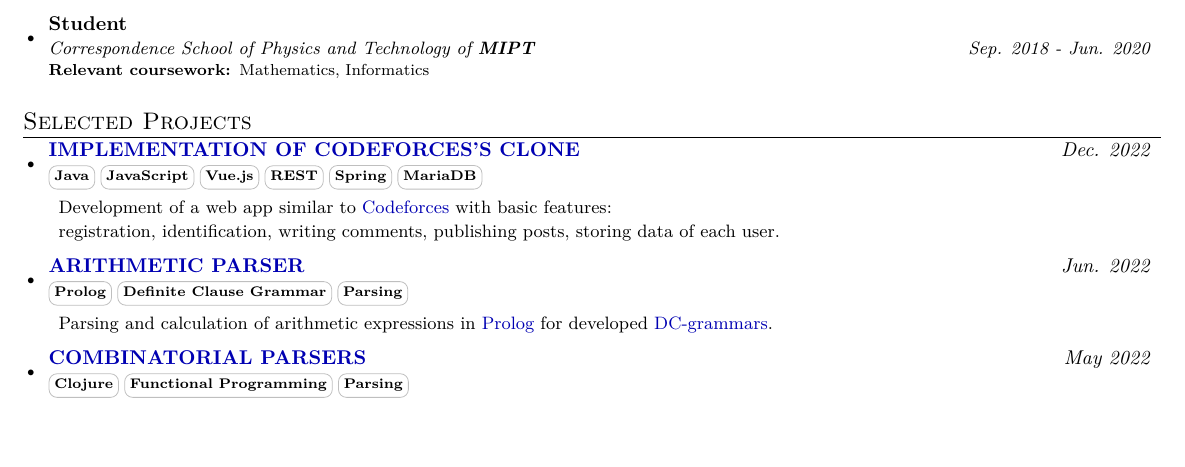
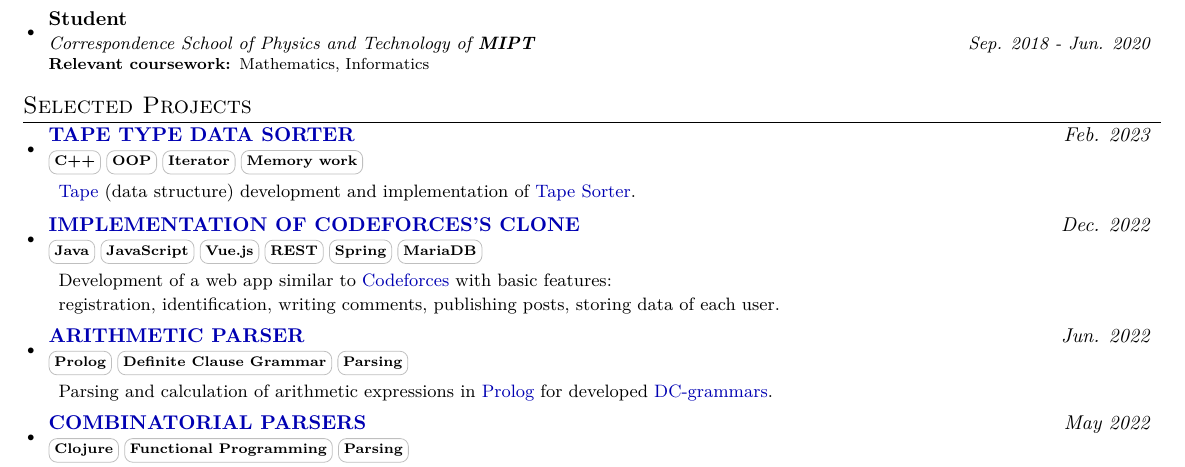
Before and after one commit to maladetska/CV, a LaTeX document (main.tex): part of the page, cut so that both start at the same text, the shorter picture padded with empty space. Compiled offline with pdfLaTeX.

Commit message:
new CV version

```diff
--- a/main.tex
+++ b/main.tex
@@ -154,6 +154,12 @@
 \section{Selected Projects}
   \resumeSubHeadingListStart
   \vspace{-1pt}
+  \resumeProjSubheading
+      {\href{https://github.com/maladetska/TapeSorter}{TAPE TYPE DATA SORTER}}{\textit{Feb. 2023}}
+      {\skill{\textbf{C++}} \skill{\textbf{OOP}} \skill{\textbf{Iterator}} \skill{\textbf{Memory work}}}{}
+          \resumeDesc{
+             {\href{https://github.com/maladetska/TapeSorter/blob/main/lib/tape.h}{Tape}} (data structure) development and implementation of {\href{https://github.com/maladetska/TapeSorter/blob/main/lib/tape_sorter.cpp}{Tape Sorter}}.
+          }
     \resumeProjSubheading
       {\href{https://github.com/maladetska/web/REST}{IMPLEMENTATION OF CODEFORCES'S CLONE}}{\textit{Dec. 2022}}
       {\skill{\textbf{Java}} \skill{\textbf{JavaScript}} \skill{\textbf{Vue.js}} \skill{\textbf{REST}} \skill{\textbf{Spring}} \skill{\textbf{MariaDB}}}{}
```
